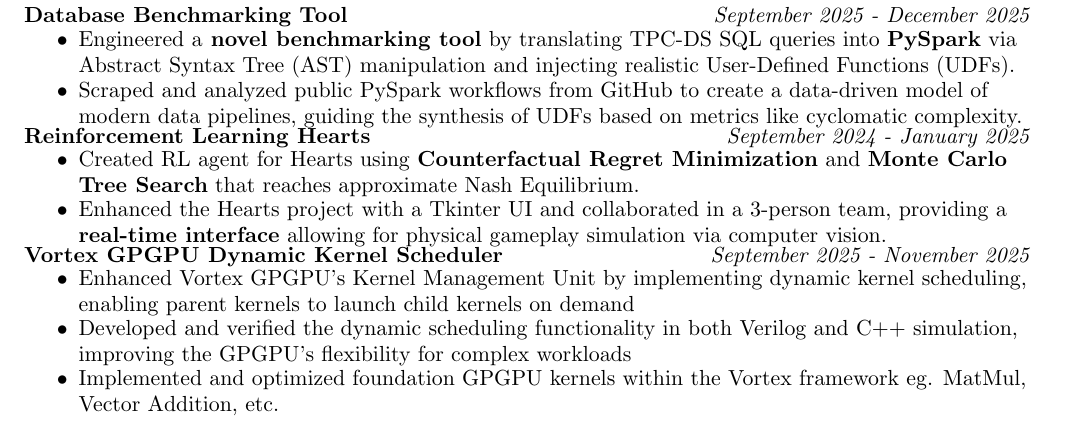
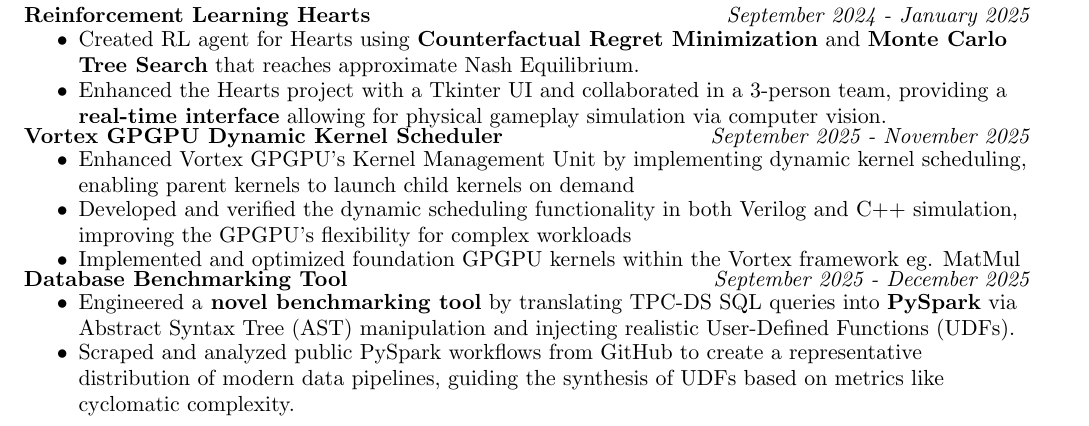
Before and after one commit to beesfleas/resume, a LaTeX document (main.tex): part of the page, cut so that both start at the same text. Compiled offline with pdfLaTeX.

Commit message:
small changes

```diff
--- a/main.tex
+++ b/main.tex
@@ -101,11 +101,6 @@
 %%%%%%%%%%%%%%%%%%%%%%%%%%%%%%
 \resheading{Projects}
 %%%%%%%%%%%%%%%%%%%%%%%%%%%%%%
-\ressubheadingsmol{Database Benchmarking Tool}{September 2025 - December 2025}
-\begin{itemize}
-    \resitem{Engineered a\textbf{ novel benchmarking tool} by translating TPC-DS SQL queries into \textbf{PySpark} via Abstract Syntax Tree (AST) manipulation and injecting realistic User-Defined Functions (UDFs).}
-    \resitem{Scraped and analyzed public PySpark workflows from GitHub to create a data-driven model of modern data pipelines, guiding the synthesis of UDFs based on metrics like cyclomatic complexity.}
-\end{itemize}
 \ressubheadingsmol{Reinforcement Learning Hearts}{September 2024 - January 2025}
 \begin{itemize}
     \resitem{Created RL agent for Hearts using \textbf{Counterfactual Regret Minimization} and \textbf{Monte Carlo Tree Search} that reaches approximate Nash Equilibrium.}
@@ -115,7 +110,12 @@
 \begin{itemize}
     \resitem{Enhanced Vortex GPGPU's Kernel Management Unit by implementing dynamic kernel scheduling, enabling parent kernels to launch child kernels on demand}
     \resitem{Developed and verified the dynamic scheduling functionality in both Verilog and C++ simulation, improving the GPGPU's flexibility for complex workloads}
-    \resitem{Implemented and optimized foundation GPGPU kernels within the Vortex framework eg. MatMul, Vector Addition, etc. }
+    \resitem{Implemented and optimized foundation GPGPU kernels within the Vortex framework eg. MatMul}
+\end{itemize}
+\ressubheadingsmol{Database Benchmarking Tool}{September 2025 - December 2025}
+\begin{itemize}
+    \resitem{Engineered a\textbf{ novel benchmarking tool} by translating TPC-DS SQL queries into \textbf{PySpark} via Abstract Syntax Tree (AST) manipulation and injecting realistic User-Defined Functions (UDFs).}
+    \resitem{Scraped and analyzed public PySpark workflows from GitHub to create a representative distribution of modern data pipelines, guiding the synthesis of UDFs based on metrics like cyclomatic complexity.}
 \end{itemize}
 
 % https://github.com/LawrenceRLiu/ACM-advanced-track
```
Also changed, not shown: main.pdf, 3 other files.
